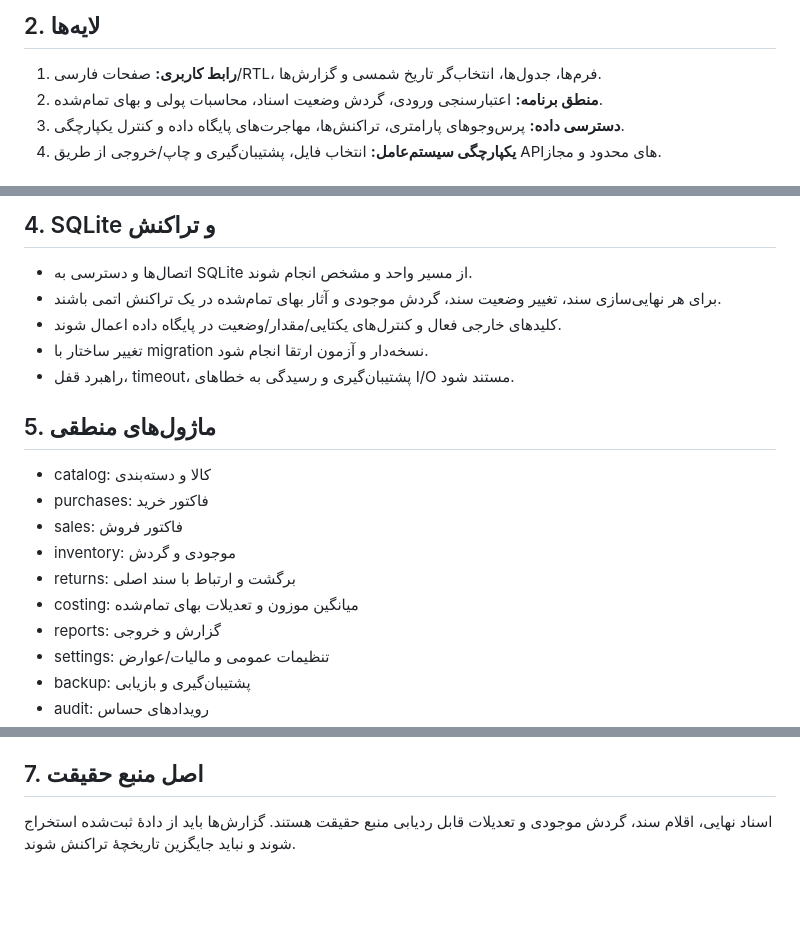
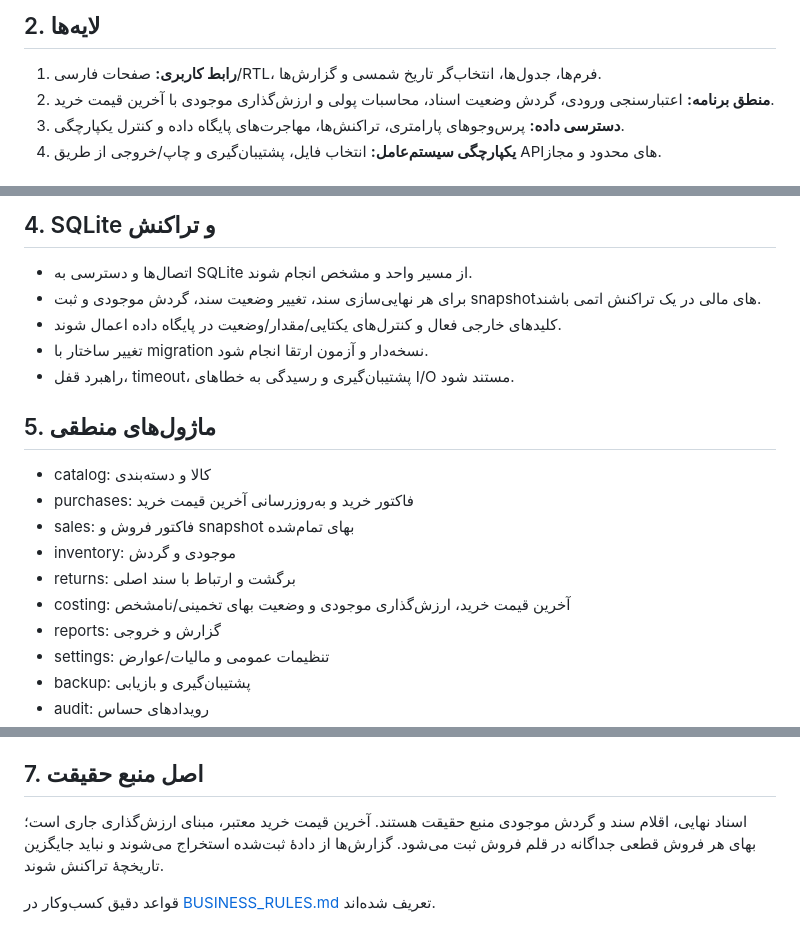
Before and after one commit to kokoosabzi/market, a Markdown page: docs/ARCHITECTURE.md, 3 parts joined by grey strips. GitHub-like rendering; blank space fills up the shorter version.

Commit message:
docs: align docs/ARCHITECTURE.md with approved costing rules

```diff
--- a/docs/ARCHITECTURE.md
+++ b/docs/ARCHITECTURE.md
@@ -5,7 +5,7 @@
 
 ## 2. لایه‌ها
 1. **رابط کاربری:** صفحات فارسی/RTL، فرم‌ها، جدول‌ها، انتخاب‌گر تاریخ شمسی و گزارش‌ها.
-2. **منطق برنامه:** اعتبارسنجی ورودی، گردش وضعیت اسناد، محاسبات پولی و بهای تمام‌شده.
+2. **منطق برنامه:** اعتبارسنجی ورودی، گردش وضعیت اسناد، محاسبات پولی و ارزش‌گذاری موجودی با آخرین قیمت خرید.
 3. **دسترسی داده:** پرس‌وجوهای پارامتری، تراکنش‌ها، مهاجرت‌های پایگاه داده و کنترل یکپارچگی.
 4. **یکپارچگی سیستم‌عامل:** انتخاب فایل، پشتیبان‌گیری و چاپ/خروجی از طریق APIهای محدود و مجاز.
 
@@ -19,18 +19,18 @@
 
 ## 4. SQLite و تراکنش
 - اتصال‌ها و دسترسی به SQLite از مسیر واحد و مشخص انجام شوند.
-- برای هر نهایی‌سازی سند، تغییر وضعیت سند، گردش موجودی و آثار بهای تمام‌شده در یک تراکنش اتمی باشند.
+- برای هر نهایی‌سازی سند، تغییر وضعیت سند، گردش موجودی و ثبت snapshotهای مالی در یک تراکنش اتمی باشند.
 - کلیدهای خارجی فعال و کنترل‌های یکتایی/مقدار/وضعیت در پایگاه داده اعمال شوند.
 - تغییر ساختار با migration نسخه‌دار و آزمون ارتقا انجام شود.
 - راهبرد قفل، timeout، پشتیبان‌گیری و رسیدگی به خطاهای I/O مستند شود.
 
 ## 5. ماژول‌های منطقی
 - catalog: کالا و دسته‌بندی
-- purchases: فاکتور خرید
-- sales: فاکتور فروش
+- purchases: فاکتور خرید و به‌روزرسانی آخرین قیمت خرید
+- sales: فاکتور فروش و snapshot بهای تمام‌شده
 - inventory: موجودی و گردش
 - returns: برگشت و ارتباط با سند اصلی
-- costing: میانگین موزون و تعدیلات بهای تمام‌شده
+- costing: آخرین قیمت خرید، ارزش‌گذاری موجودی و وضعیت بهای تخمینی/نامشخص
 - reports: گزارش و خروجی
 - settings: تنظیمات عمومی و مالیات/عوارض
 - backup: پشتیبان‌گیری و بازیابی
@@ -42,4 +42,6 @@
 پایگاه داده و پشتیبان‌ها در مسیر دادهٔ کاربر، بیرون از پوشهٔ نصب نگهداری شوند. ارتقا نباید فایل داده را بازنویسی کند. مسیر دقیق، مجوزها و رفتار نصب/حذف باید در سند نصب مشخص شود.
 
 ## 7. اصل منبع حقیقت
-اسناد نهایی، اقلام سند، گردش موجودی و تعدیلات قابل ردیابی منبع حقیقت هستند. گزارش‌ها باید از دادهٔ ثبت‌شده استخراج شوند و نباید جایگزین تاریخچهٔ تراکنش شوند.
+اسناد نهایی، اقلام سند و گردش موجودی منبع حقیقت هستند. آخرین قیمت خرید معتبر، مبنای ارزش‌گذاری جاری است؛ بهای هر فروش قطعی جداگانه در قلم فروش ثبت می‌شود. گزارش‌ها از دادهٔ ثبت‌شده استخراج می‌شوند و نباید جایگزین تاریخچهٔ تراکنش شوند.
+
+قواعد دقیق کسب‌وکار در [BUSINESS_RULES.md](BUSINESS_RULES.md) تعریف شده‌اند.
```
